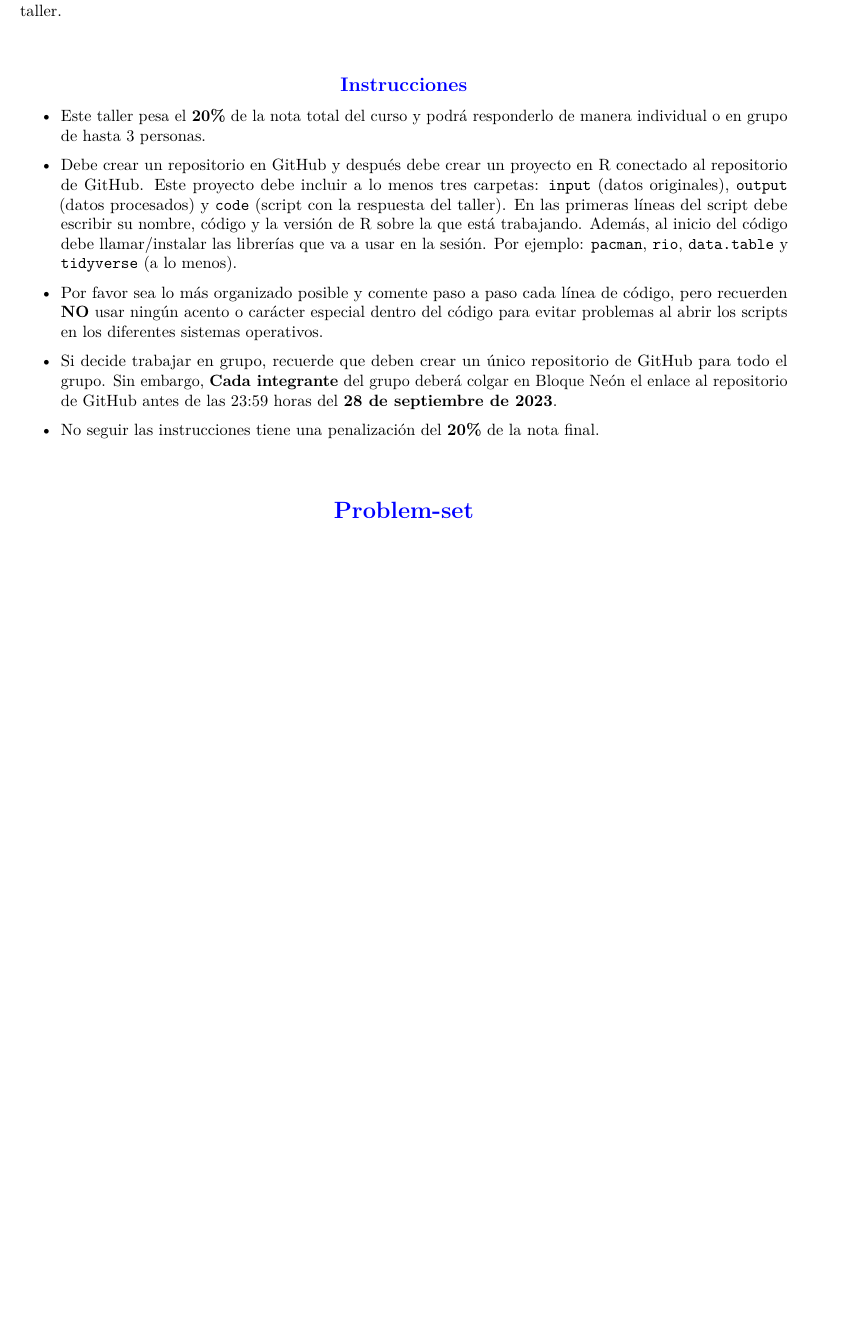
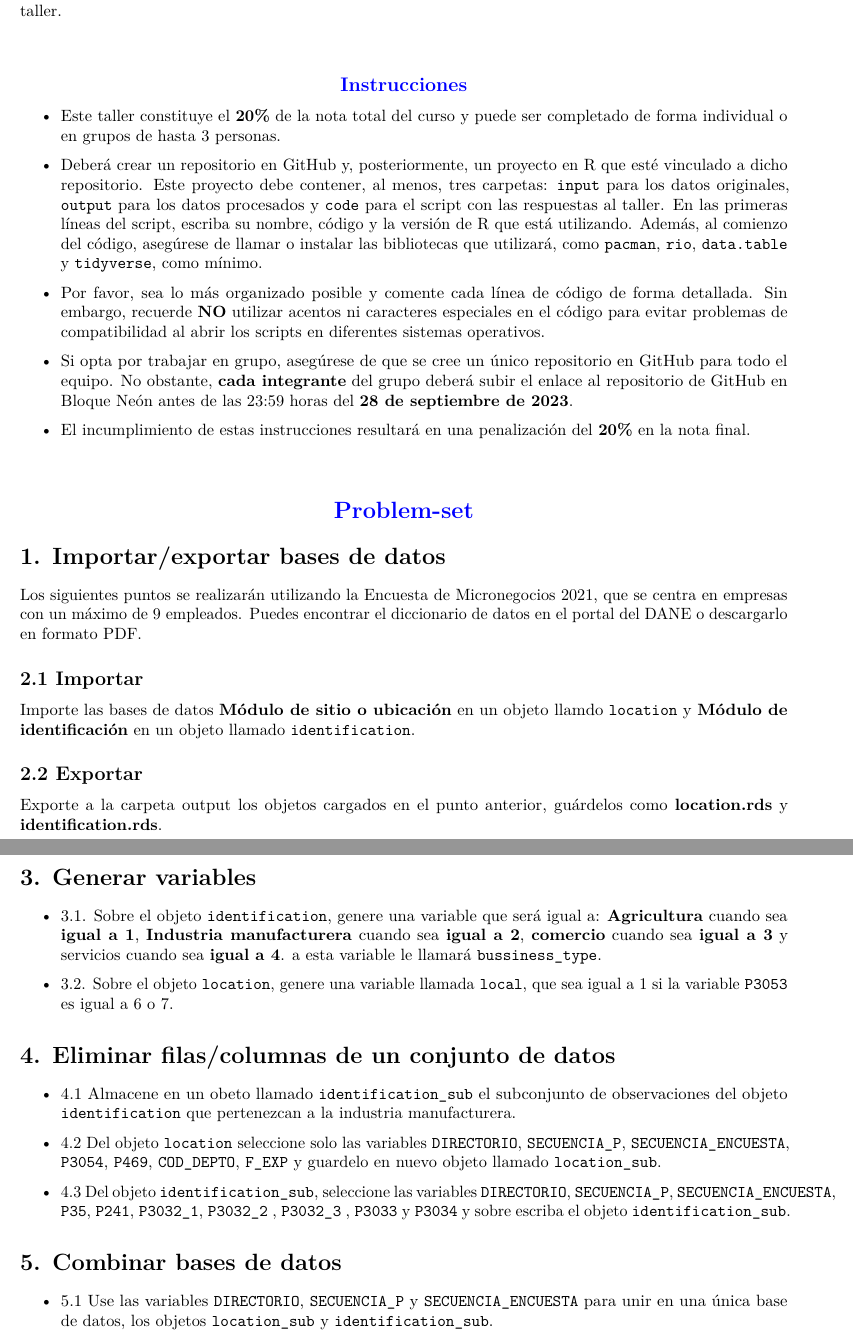
Before and after one commit to taller-r-202302/problem-sets, an R Markdown document (pset-2/pset-2.Rmd): part of the page before the commit and two parts of pages 1 and 2 of 2 after it, the two joined at a grey line, cut so that both start at the same text, the shorter picture padded with empty space. The pictures show the output file pset-2/pset-2.pdf that the author committed with the source.

Commit message:
uppload clase-06 Taller-R

````diff
--- a/pset-2/pset-2.Rmd
+++ b/pset-2/pset-2.Rmd
@@ -19,17 +19,48 @@ En este taller se evalúan los temas vistos en las clases 4 a 7 del curso. Lea a
 ```{=tex}
 \begin{center} \textcolor{blue}{\subsection{Instrucciones}} \end{center}
 ```
--   Este taller pesa el **20%** de la nota total del curso y podrá responderlo de manera individual o en grupo de hasta 3 personas.
 
-- Debe crear un repositorio en GitHub y después debe crear un proyecto en R conectado al repositorio de GitHub. Este proyecto debe incluir a lo menos tres carpetas: `input` (datos originales), `output` (datos procesados) y `code` (script con la respuesta del taller). En las primeras líneas del script debe escribir su nombre, código y la versión de R sobre la que está trabajando. Además, al inicio del código debe llamar/instalar las librerías que va a usar en la sesión. Por ejemplo: `pacman`, `rio`, `data.table` y `tidyverse` (a lo menos).
+- Este taller constituye el **20%** de la nota total del curso y puede ser completado de forma individual o en grupos de hasta 3 personas.
 
-- Por favor sea lo más organizado posible y comente paso a paso cada línea de código, pero recuerden **NO** usar ningún acento o carácter especial dentro del código para evitar problemas al abrir los scripts en los diferentes sistemas operativos.
+- Deberá crear un repositorio en GitHub y, posteriormente, un proyecto en R que esté vinculado a dicho repositorio. Este proyecto debe contener, al menos, tres carpetas: `input` para los datos originales, `output` para los datos procesados y `code` para el script con las respuestas al taller. En las primeras líneas del script, escriba su nombre, código y la versión de R que está utilizando. Además, al comienzo del código, asegúrese de llamar o instalar las bibliotecas que utilizará, como `pacman`, `rio`, `data.table` y `tidyverse`, como mínimo.
 
-- Si decide trabajar en grupo, recuerde que deben crear un único repositorio de GitHub para todo el grupo. Sin embargo, **Cada integrante** del grupo deberá colgar en Bloque Neón el enlace al repositorio de GitHub antes de las 23:59 horas del **28 de septiembre de 2023**.
+- Por favor, sea lo más organizado posible y comente cada línea de código de forma detallada. Sin embargo, recuerde **NO** utilizar acentos ni caracteres especiales en el código para evitar problemas de compatibilidad al abrir los scripts en diferentes sistemas operativos.
 
-- No seguir las instrucciones tiene una penalización del **20%** de la nota final.
+- Si opta por trabajar en grupo, asegúrese de que se cree un único repositorio en GitHub para todo el equipo. No obstante, **cada integrante** del grupo deberá subir el enlace al repositorio de GitHub en Bloque Neón antes de las 23:59 horas del **28 de septiembre de 2023**.
+
+- El incumplimiento de estas instrucciones resultará en una penalización del **20%** en la nota final.
 
 <!----------------------------------------------------------------------------->
 ```{=tex}
 \begin{center} \textcolor{blue}{\section{Problem-set}} \end{center}
 ```
+
+# 1. Importar/exportar bases de datos
+
+Los siguientes puntos se realizarán utilizando la [Encuesta de Micronegocios 2021](https://microdatos.dane.gov.co/index.php/catalog/742/get-microdata), que se centra en empresas con un máximo de 9 empleados. Puedes encontrar el diccionario de datos en el portal del [DANE](https://microdatos.dane.gov.co/index.php/catalog/742/data-dictionary) o descargarlo en formato [PDF](https://microdatos.dane.gov.co/index.php/catalog/742/download/21404).
+
+## 2.1 Importar
+
+Importe las bases de datos \textbf{Módulo de sitio o ubicación} en un objeto llamdo `location` y \textbf{Módulo de identificación} en un objeto llamado `identification`.
+
+## 2.2 Exportar
+
+Exporte a la carpeta output los objetos cargados en el punto anterior, guárdelos como **location.rds** y **identification.rds**.
+
+# 3. Generar variables
+
++ 3.1. Sobre el objeto `identification`, genere una variable que será igual a: **Agricultura** cuando sea **igual a 1**, **Industria manufacturera** cuando sea **igual a 2**, **comercio** cuando sea **igual a 3** y servicios cuando sea **igual a 4**. a esta variable le llamará `bussiness_type`.
+
++ 3.2. Sobre el objeto `location`, genere una variable llamada `local`, que sea igual a 1 si la variable `P3053` es igual a 6 o 7.
+
+# 4. Eliminar filas/columnas de un conjunto de datos
+
++ 4.1 Almacene en un obeto llamado `identification_sub` el subconjunto de observaciones del objeto `identification` que pertenezcan a la industria manufacturera.
+
++ 4.2 Del objeto `location` seleccione solo las variables `DIRECTORIO`, `SECUENCIA_P`, `SECUENCIA_ENCUESTA`, `P3054`, `P469`, `COD_DEPTO`, `F_EXP` y guardelo en nuevo objeto llamado `location_sub`.
+
++ 4.3 Del objeto `identification_sub`, seleccione las variables `DIRECTORIO`, `SECUENCIA_P`, `SECUENCIA_ENCUESTA`, `P35`, `P241`, `P3032_1`, `P3032_2` , `P3032_3` , `P3033` y `P3034` y sobre escriba el objeto `identification_sub`.
+
+# 5. Combinar bases de datos
+
++ 5.1 Use las variables `DIRECTORIO`, `SECUENCIA_P` y `SECUENCIA_ENCUESTA` para unir en una única base de datos, los objetos `location_sub` y `identification_sub`.
````
Also changed, not shown: pset-2/pset-2.pdf, 1 other file.
